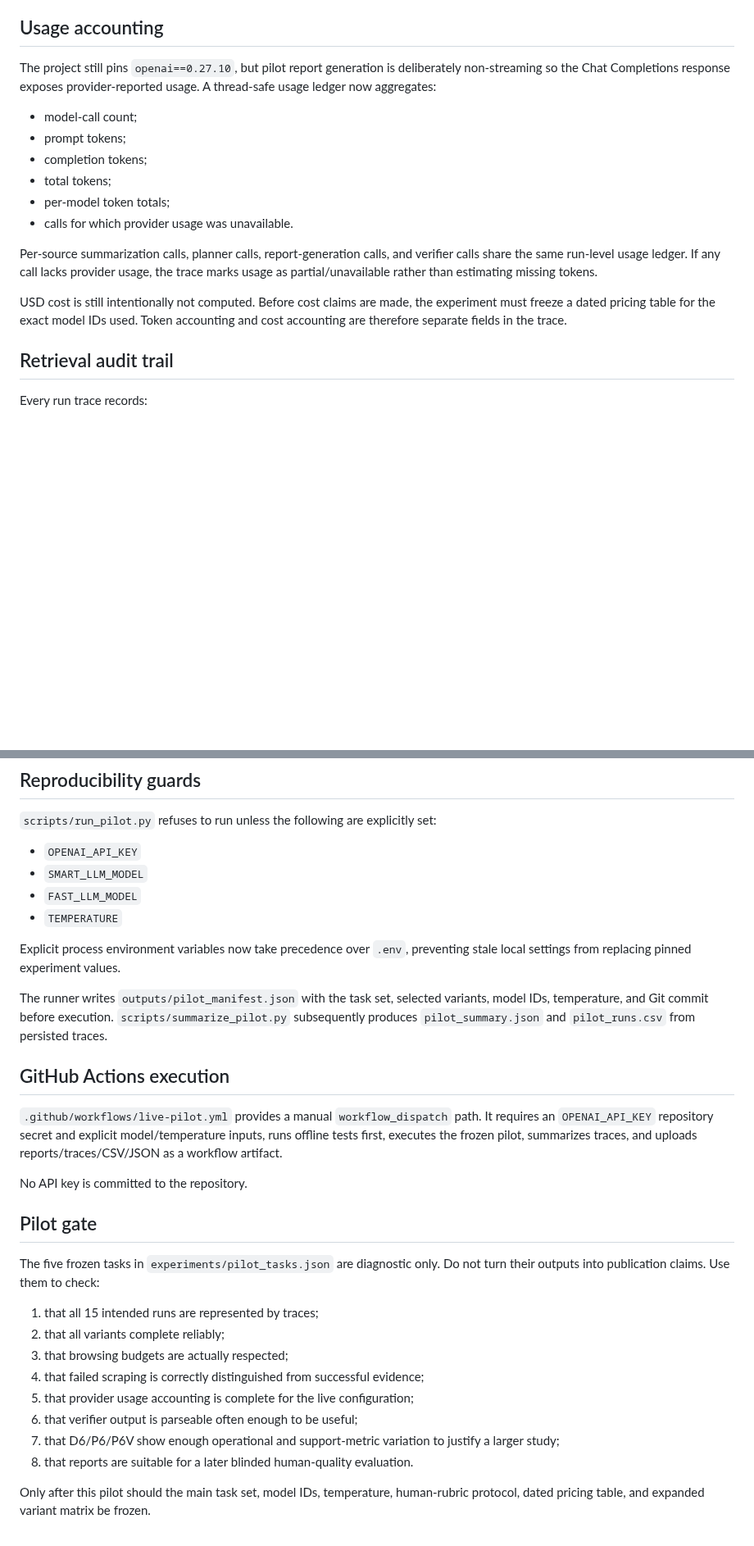
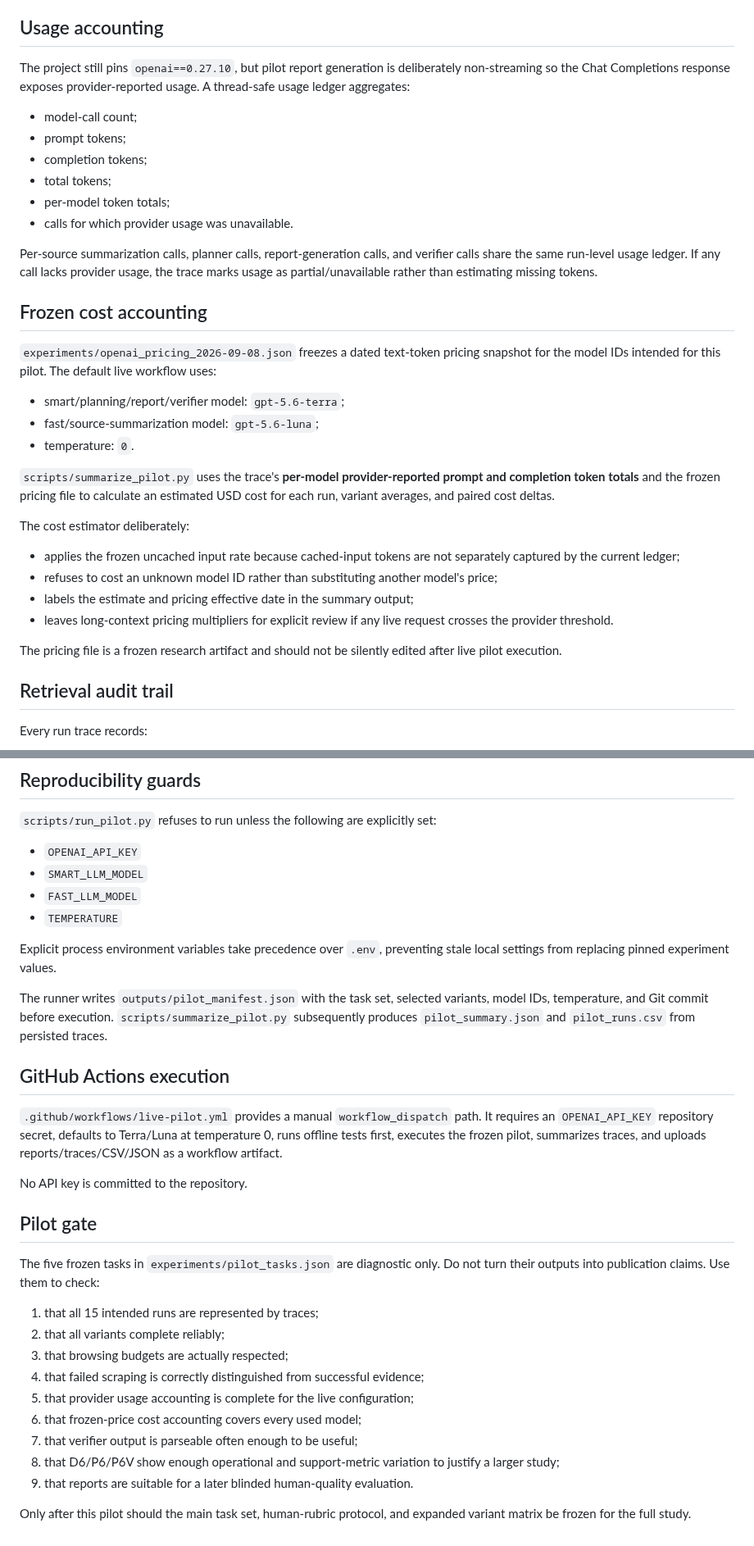
Before and after one commit to anupamking01/Ai-Researcher-Agent, a Markdown page: paper/PILOT_IMPLEMENTATION.md, 2 parts joined by grey strips. Shown at 82% size. Rendered like a GitHub page; blank space fills up the shorter version.

Commit message:
docs: freeze pilot pricing and live configuration

```diff
--- a/paper/PILOT_IMPLEMENTATION.md
+++ b/paper/PILOT_IMPLEMENTATION.md
@@ -28,7 +28,7 @@ The verifier examines up to 20 important atomic factual claims using only eviden
 
 ## Usage accounting
 
-The project still pins `openai==0.27.10`, but pilot report generation is deliberately non-streaming so the Chat Completions response exposes provider-reported usage. A thread-safe usage ledger now aggregates:
+The project still pins `openai==0.27.10`, but pilot report generation is deliberately non-streaming so the Chat Completions response exposes provider-reported usage. A thread-safe usage ledger aggregates:
 
 - model-call count;
 - prompt tokens;
@@ -39,7 +39,24 @@ The project still pins `openai==0.27.10`, but pilot report generation is deliber
 
 Per-source summarization calls, planner calls, report-generation calls, and verifier calls share the same run-level usage ledger. If any call lacks provider usage, the trace marks usage as partial/unavailable rather than estimating missing tokens.
 
-USD cost is still intentionally not computed. Before cost claims are made, the experiment must freeze a dated pricing table for the exact model IDs used. Token accounting and cost accounting are therefore separate fields in the trace.
+## Frozen cost accounting
+
+`experiments/openai_pricing_2026-09-08.json` freezes a dated text-token pricing snapshot for the model IDs intended for this pilot. The default live workflow uses:
+
+- smart/planning/report/verifier model: `gpt-5.6-terra`;
+- fast/source-summarization model: `gpt-5.6-luna`;
+- temperature: `0`.
+
+`scripts/summarize_pilot.py` uses the trace's **per-model provider-reported prompt and completion token totals** and the frozen pricing file to calculate an estimated USD cost for each run, variant averages, and paired cost deltas.
+
+The cost estimator deliberately:
+
+- applies the frozen uncached input rate because cached-input tokens are not separately captured by the current ledger;
+- refuses to cost an unknown model ID rather than substituting another model's price;
+- labels the estimate and pricing effective date in the summary output;
+- leaves long-context pricing multipliers for explicit review if any live request crosses the provider threshold.
+
+The pricing file is a frozen research artifact and should not be silently edited after live pilot execution.
 
 ## Retrieval audit trail
 
@@ -70,13 +87,13 @@ Every run trace records:
 - `FAST_LLM_MODEL`
 - `TEMPERATURE`
 
-Explicit process environment variables now take precedence over `.env`, preventing stale local settings from replacing pinned experiment values.
+Explicit process environment variables take precedence over `.env`, preventing stale local settings from replacing pinned experiment values.
 
 The runner writes `outputs/pilot_manifest.json` with the task set, selected variants, model IDs, temperature, and Git commit before execution. `scripts/summarize_pilot.py` subsequently produces `pilot_summary.json` and `pilot_runs.csv` from persisted traces.
 
 ## GitHub Actions execution
 
-`.github/workflows/live-pilot.yml` provides a manual `workflow_dispatch` path. It requires an `OPENAI_API_KEY` repository secret and explicit model/temperature inputs, runs offline tests first, executes the frozen pilot, summarizes traces, and uploads reports/traces/CSV/JSON as a workflow artifact.
+`.github/workflows/live-pilot.yml` provides a manual `workflow_dispatch` path. It requires an `OPENAI_API_KEY` repository secret, defaults to Terra/Luna at temperature 0, runs offline tests first, executes the frozen pilot, summarizes traces, and uploads reports/traces/CSV/JSON as a workflow artifact.
 
 No API key is committed to the repository.
 
@@ -89,8 +106,9 @@ The five frozen tasks in `experiments/pilot_tasks.json` are diagnostic only. Do
 3. that browsing budgets are actually respected;
 4. that failed scraping is correctly distinguished from successful evidence;
 5. that provider usage accounting is complete for the live configuration;
-6. that verifier output is parseable often enough to be useful;
-7. that D6/P6/P6V show enough operational and support-metric variation to justify a larger study;
-8. that reports are suitable for a later blinded human-quality evaluation.
+6. that frozen-price cost accounting covers every used model;
+7. that verifier output is parseable often enough to be useful;
+8. that D6/P6/P6V show enough operational and support-metric variation to justify a larger study;
+9. that reports are suitable for a later blinded human-quality evaluation.
 
-Only after this pilot should the main task set, model IDs, temperature, human-rubric protocol, dated pricing table, and expanded variant matrix be frozen.
+Only after this pilot should the main task set, human-rubric protocol, and expanded variant matrix be frozen for the full study.
```
Also changed, not shown: other parts of paper/PILOT_IMPLEMENTATION.md (+1 -1 lines).
